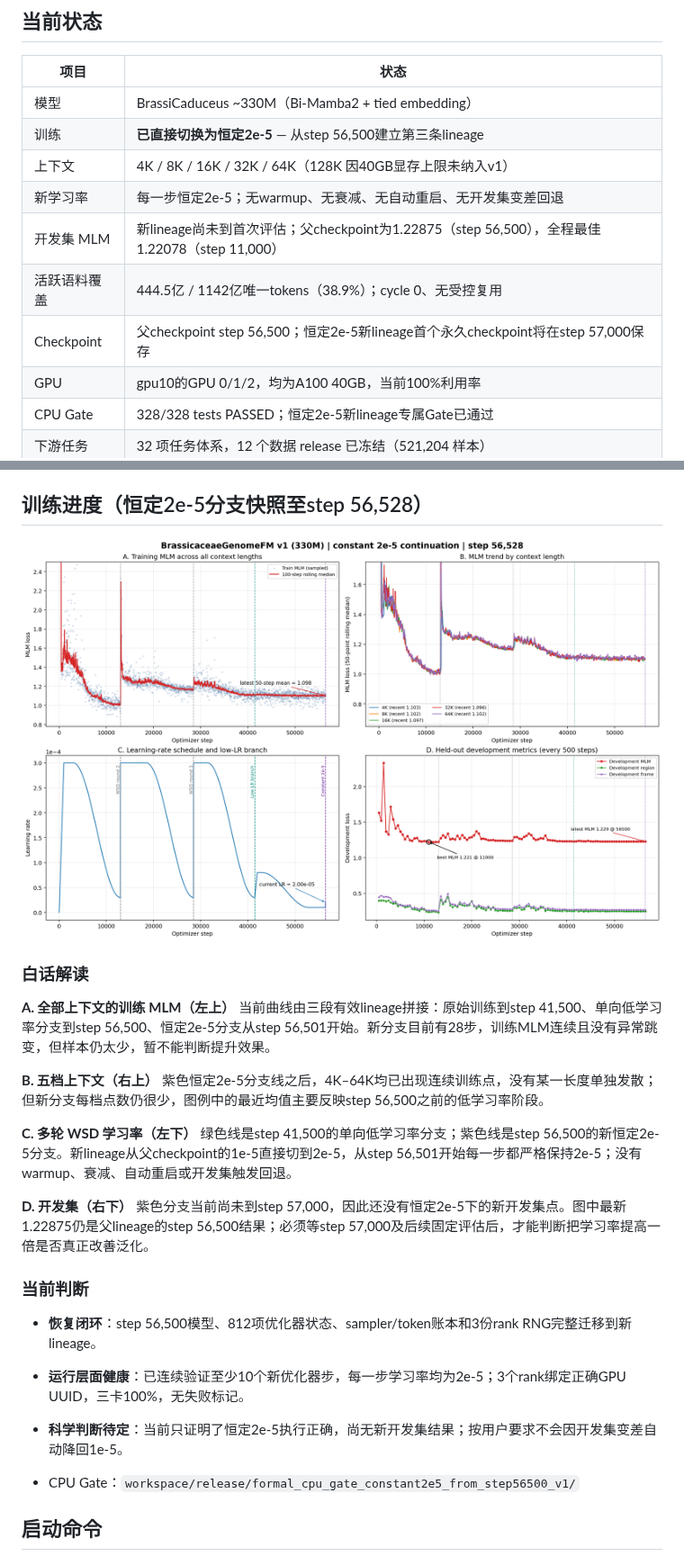
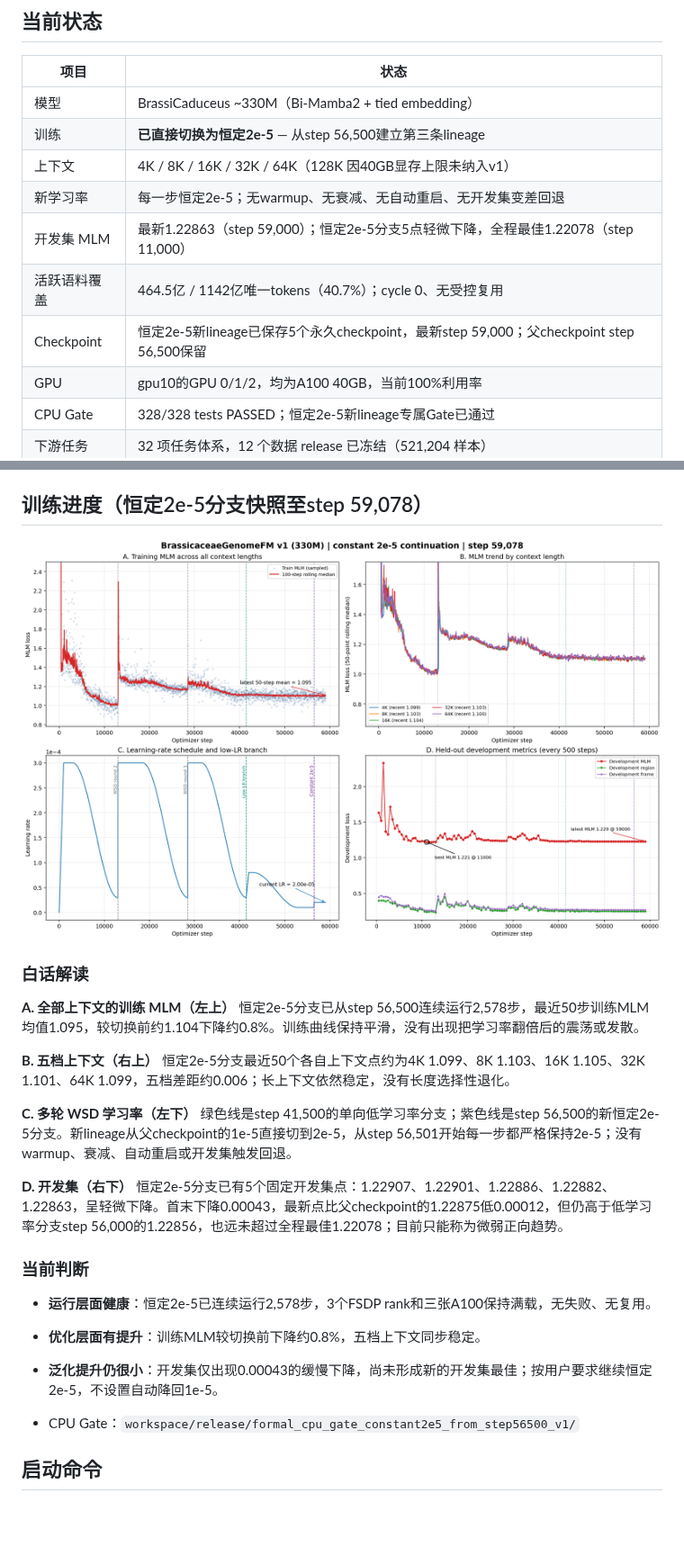
Before and after one commit to shuai19910911/Brassicaceae_genome, a Markdown page: README.md, 2 parts joined by grey strips. Shown at 90% size. GitHub-like rendering; pictures changed too: docs/brassicaceae_genomefm_v1_training_curves_step56528.png (deleted), docs/brassicaceae_genomefm_v1_training_curves_step59078.png (added); blank space fills up the shorter version.

Commit message:
Update constant 2e-5 training to step 59078: slight dev improvement

```diff
--- a/README.md
+++ b/README.md
@@ -8,9 +8,9 @@
 | 训练 | **已直接切换为恒定2e-5** — 从step 56,500建立第三条lineage |
 | 上下文 | 4K / 8K / 16K / 32K / 64K（128K 因40GB显存上限未纳入v1） |
 | 新学习率 | 每一步恒定2e-5；无warmup、无衰减、无自动重启、无开发集变差回退 |
-| 开发集 MLM | 新lineage尚未到首次评估；父checkpoint为1.22875（step 56,500），全程最佳1.22078（step 11,000） |
-| 活跃语料覆盖 | 444.5亿 / 1142亿唯一tokens（38.9%）；cycle 0、无受控复用 |
-| Checkpoint | 父checkpoint step 56,500；恒定2e-5新lineage首个永久checkpoint将在step 57,000保存 |
+| 开发集 MLM | 最新1.22863（step 59,000）；恒定2e-5分支5点轻微下降，全程最佳1.22078（step 11,000） |
+| 活跃语料覆盖 | 464.5亿 / 1142亿唯一tokens（40.7%）；cycle 0、无受控复用 |
+| Checkpoint | 恒定2e-5新lineage已保存5个永久checkpoint，最新step 59,000；父checkpoint step 56,500保留 |
 | GPU | gpu10的GPU 0/1/2，均为A100 40GB，当前100%利用率 |
 | CPU Gate | 328/328 tests PASSED；恒定2e-5新lineage专属Gate已通过 |
 | 下游任务 | 32 项任务体系，12 个数据 release 已冻结（521,204 样本） |
@@ -45,29 +45,29 @@
 - 上一分支checkpoint：`workspace/formal_runs/brassicaceae_330m_formal_v1/checkpoints/step_000000041500/`
 - 训练曲线：`docs/brassicaceae_genomefm_v1_training_curves_step*.png/pdf`（最新随提交更新）
 
-## 训练进度（恒定2e-5分支快照至step 56,528）
+## 训练进度（恒定2e-5分支快照至step 59,078）
 
-![训练曲线 step 56528](docs/brassicaceae_genomefm_v1_training_curves_step56528.png)
+![训练曲线 step 59078](docs/brassicaceae_genomefm_v1_training_curves_step59078.png)
 
 ### 白话解读
 
 **A. 全部上下文的训练 MLM（左上）**
-当前曲线由三段有效lineage拼接：原始训练到step 41,500、单向低学习率分支到step 56,500、恒定2e-5分支从step 56,501开始。新分支目前有28步，训练MLM连续且没有异常跳变，但样本仍太少，暂不能判断提升效果。
+恒定2e-5分支已从step 56,500连续运行2,578步，最近50步训练MLM均值1.095，较切换前约1.104下降约0.8%。训练曲线保持平滑，没有出现把学习率翻倍后的震荡或发散。
 
 **B. 五档上下文（右上）**
-紫色恒定2e-5分支线之后，4K–64K均已出现连续训练点，没有某一长度单独发散；但新分支每档点数仍很少，图例中的最近均值主要反映step 56,500之前的低学习率阶段。
+恒定2e-5分支最近50个各自上下文点约为4K 1.099、8K 1.103、16K 1.105、32K 1.101、64K 1.099，五档差距约0.006；长上下文依然稳定，没有长度选择性退化。
 
 **C. 多轮 WSD 学习率（左下）**
 绿色线是step 41,500的单向低学习率分支；紫色线是step 56,500的新恒定2e-5分支。新lineage从父checkpoint的1e-5直接切到2e-5，从step 56,501开始每一步都严格保持2e-5；没有warmup、衰减、自动重启或开发集触发回退。
 
 **D. 开发集（右下）**
-紫色分支当前尚未到step 57,000，因此还没有恒定2e-5下的新开发集点。图中最新1.22875仍是父lineage的step 56,500结果；必须等step 57,000及后续固定评估后，才能判断把学习率提高一倍是否真正改善泛化。
+恒定2e-5分支已有5个固定开发集点：1.22907、1.22901、1.22886、1.22882、1.22863，呈轻微下降。首末下降0.00043，最新点比父checkpoint的1.22875低0.00012，但仍高于低学习率分支step 56,000的1.22856，也远未超过全程最佳1.22078；目前只能称为微弱正向趋势。
 
 ### 当前判断
 
-- **恢复闭环**：step 56,500模型、812项优化器状态、sampler/token账本和3份rank RNG完整迁移到新lineage。
-- **运行层面健康**：已连续验证至少10个新优化器步，每一步学习率均为2e-5；3个rank绑定正确GPU UUID，三卡100%，无失败标记。
-- **科学判断待定**：当前只证明了恒定2e-5执行正确，尚无新开发集结果；按用户要求不会因开发集变差自动降回1e-5。
+- **运行层面健康**：恒定2e-5已连续运行2,578步，3个FSDP rank和三张A100保持满载，无失败、无复用。
+- **优化层面有提升**：训练MLM较切换前下降约0.8%，五档上下文同步稳定。
+- **泛化提升仍很小**：开发集仅出现0.00043的缓慢下降，尚未形成新的开发集最佳；按用户要求继续恒定2e-5，不设置自动降回1e-5。
 
 - CPU Gate：`workspace/release/formal_cpu_gate_constant2e5_from_step56500_v1/`
 
```
Also changed, not shown: 3 other files.
